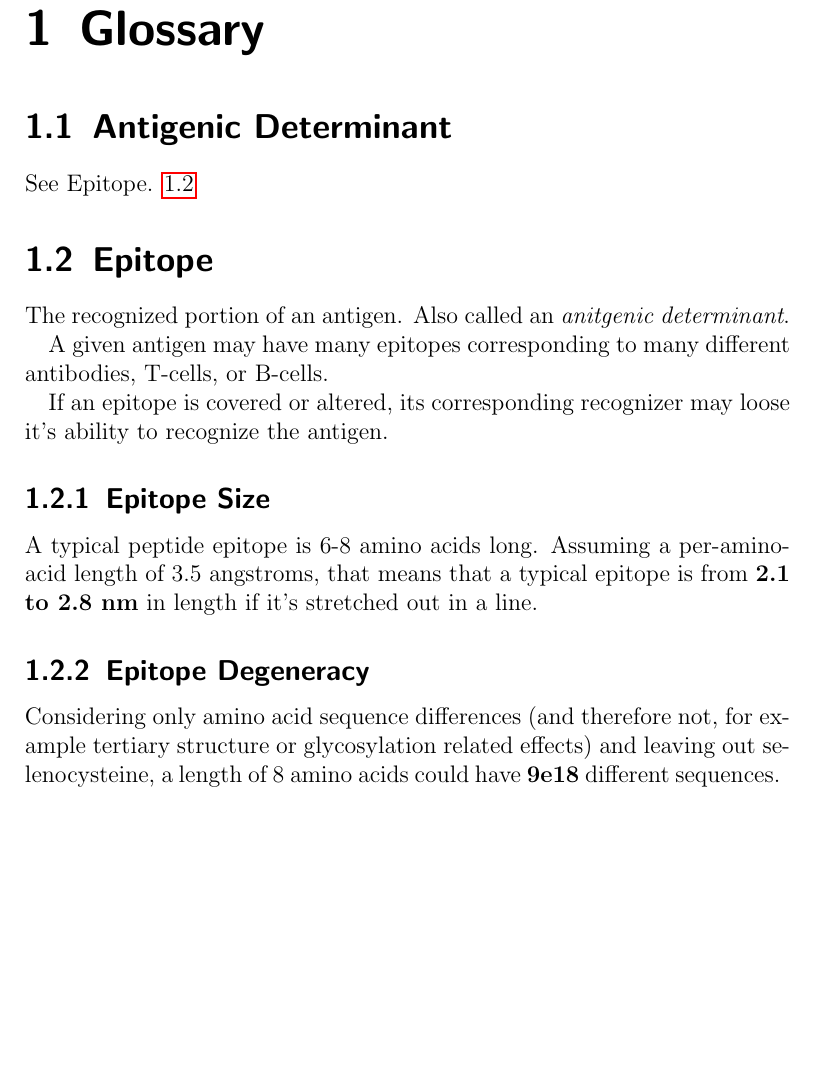
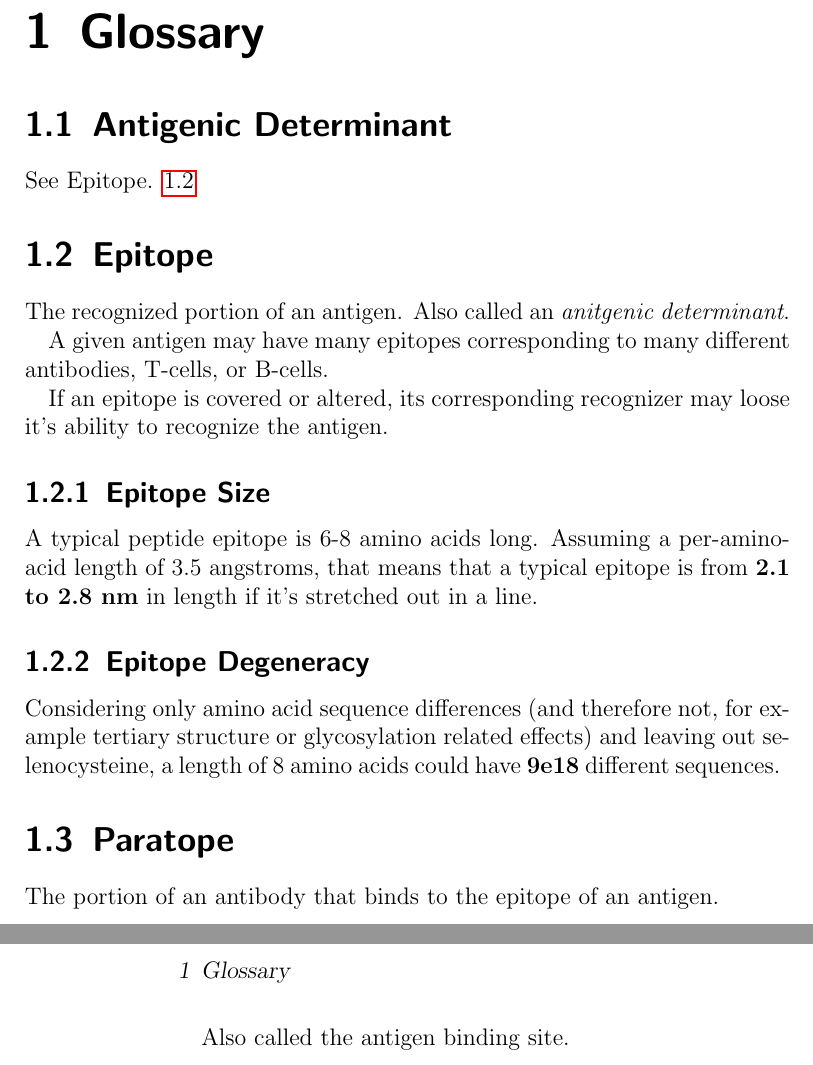
Before and after one commit to dhbradshaw/adaptive-immunity, a LaTeX book (main.tex, which reads Glossary.tex, glossary/paratope.tex): part of page 5 of 5 before the commit and two parts of pages 5 and 6 of 6 after it, the two joined at a grey line, cut so that both start at the same text, the shorter picture padded with empty space. Compiled offline with pdfLaTeX.

Commit message:
Add basic paratope definition.

```diff
--- a/Glossary.tex
+++ b/Glossary.tex
@@ -1,3 +1,4 @@
 \chapter{Glossary}
 \input{glossary/antigenic_determinant}
 \input{glossary/epitope}
+\input{glossary/paratope}
--- /dev/null
+++ b/glossary/paratope.tex
@@ -0,0 +1,6 @@
+\section{Paratope}
+\label{Glossary:Paratope}
+
+The portion of an antibody that binds to the epitope of an antigen.
+
+Also called the antigen binding site.
```
Also changed, not shown: 1 other file.
